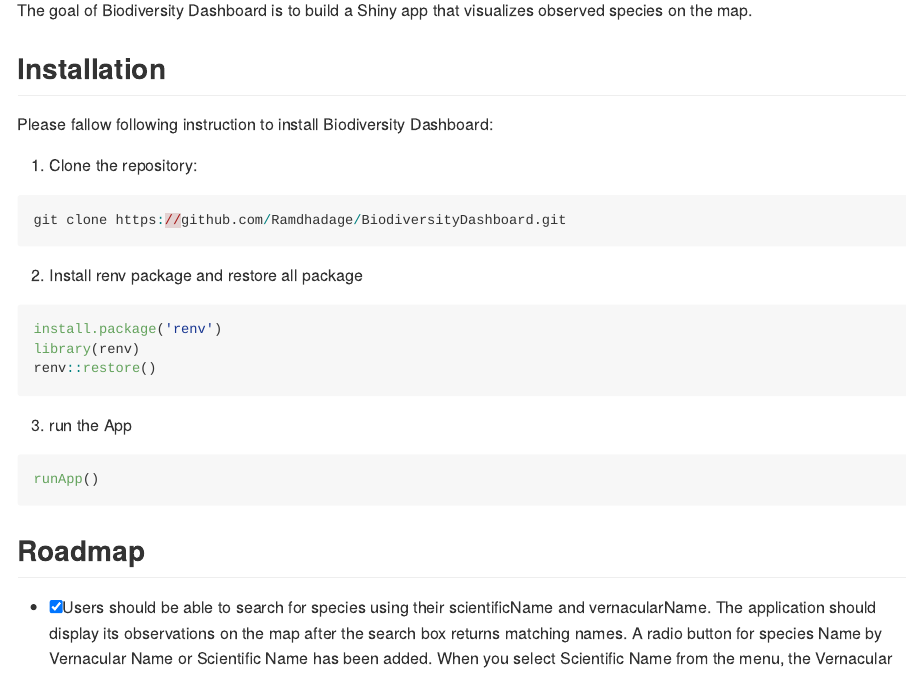
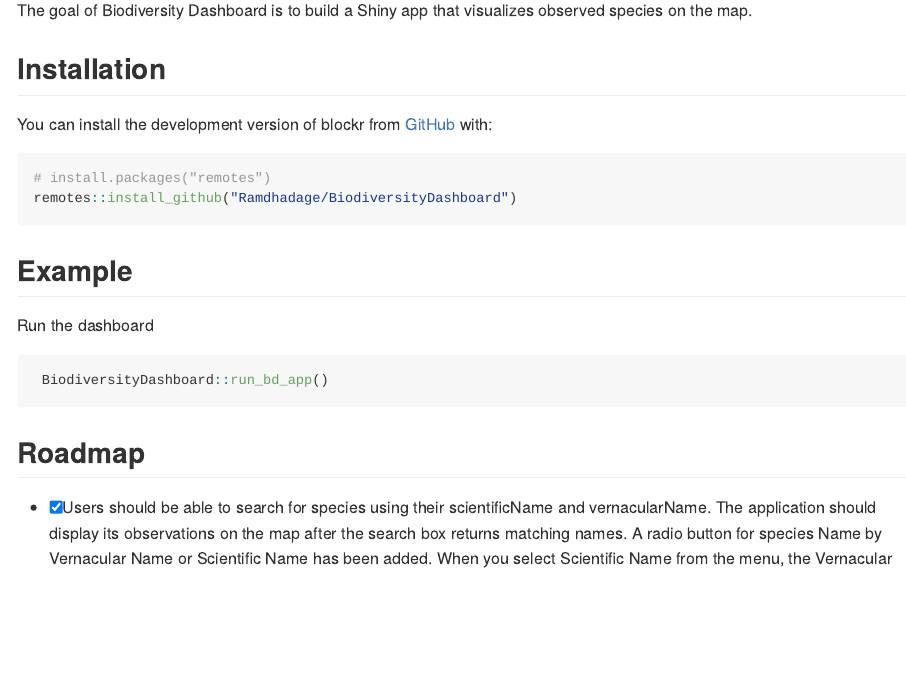
Before and after one commit to Ramdhadage/BiodiversityDashboard, an R Markdown document (README.Rmd): the page in a window 1100 px wide, from 220 px down. Rendered offline with R 4.5, knitr and Pandoc, with nearby package versions.

Commit message:
modified README file

````diff
--- a/README.Rmd
+++ b/README.Rmd
@@ -16,43 +16,50 @@
 # BiodiversityDashboard
 
 <!-- badges: start -->
+
 <!-- badges: end -->
+
 <!-- TABLE OF CONTENTS -->
+
 <details>
+
 <summary>Table of Contents</summary>
+
 <ol>
-<li>
-<a href="#about-the-project">About The Project</a>
-</li>
-<li>
-<a href="#installation">Installation</a>
-</li>
+
+<li><a href="#about-the-project">About The Project</a></li>
+
+<li><a href="#installation">Installation</a></li>
+
 <li><a href="#roadmap">Roadmap</a></li>
+
 </ol>
+
 </details>
+
 ## About The Project
 
 The goal of Biodiversity Dashboard is to build a Shiny app that visualizes observed species on the map.
 
 ## Installation
-Please fallow following instruction to install Biodiversity Dashboard:
 
+You can install the development version of blockr from [GitHub](https://github.com/) with:
 
-1. Clone the repository:
-```r
-git clone https://github.com/Ramdhadage/BiodiversityDashboard.git
+``` r
+# install.packages("remotes")
+remotes::install_github("Ramdhadage/BiodiversityDashboard")
 ```
-2. Install renv package and restore all package
-```r
-install.package('renv')
-library(renv)
-renv::restore()
+
+## Example
+
+Run the dashboard
+
+``` r
+ BiodiversityDashboard::run_bd_app()
 ```
-3. run  the App
-```r
-runApp()
-```
+
 <!-- ROADMAP -->
+
 ## Roadmap
 
-- [x] Users should be able to search for species using their scientificName and vernacularName. The application should display its observations on the map after the search box returns matching names. A radio button for species Name by Vernacular Name or Scientific Name has been added. When you select Scientific Name from the menu, the Vernacular Name is rendered and vice versa. Users should be able to search for species using their scientificName and vernacularName. The application should display its observations on the map after the search box returns matching names. A radio button for species Name by Vernacular Name or Scientific Name has been added. When you select Scientific Name from the menu, the Vernacular Name is presented and vice versa.
+-   [x] Users should be able to search for species using their scientificName and vernacularName. The application should display its observations on the map after the search box returns matching names. A radio button for species Name by Vernacular Name or Scientific Name has been added. When you select Scientific Name from the menu, the Vernacular Name is rendered and vice versa. Users should be able to search for species using their scientificName and vernacularName. The application should display its observations on the map after the search box returns matching names. A radio button for species Name by Vernacular Name or Scientific Name has been added. When you select Scientific Name from the menu, the Vernacular Name is presented and vice versa.
````
Also changed, not shown: README.md, README.Rmd (40 more changed lines).
